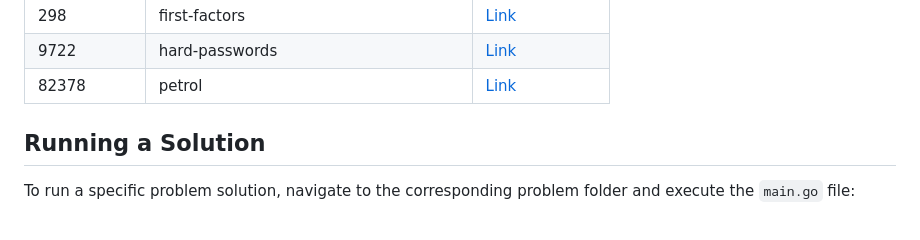
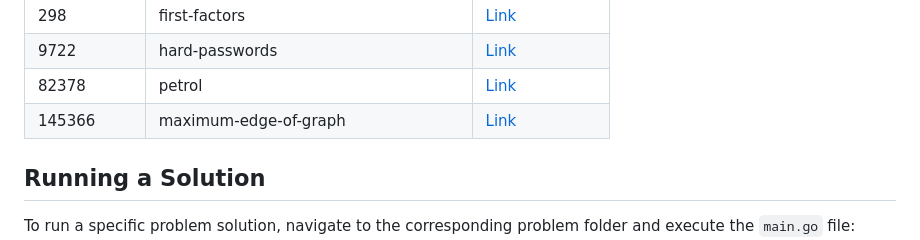
Before and after one commit to sajjadth/quera-solutions, a Markdown page: README.md, the part around the change. Rendered like a GitHub page.

Commit message:
Update 'README.md'
- Added solution link for 'maximum-edge-of-graph' problem in README.md.

```diff
--- a/README.md
+++ b/README.md
@@ -59,6 +59,7 @@ This repository contains solutions to programming problems from Quera. Each prob
 | 298        | first-factors                         | [Link](first-factors/main.py)                         |
 | 9722       | hard-passwords                        | [Link](hard-passwords/main.py)                        |
 | 82378      | petrol                                | [Link](petrol/main.py)                                |
+| 145366     | maximum-edge-of-graph                 | [Link](maximum-edge-of-graph/main.py)                 |
 
 ## Running a Solution
 
```
